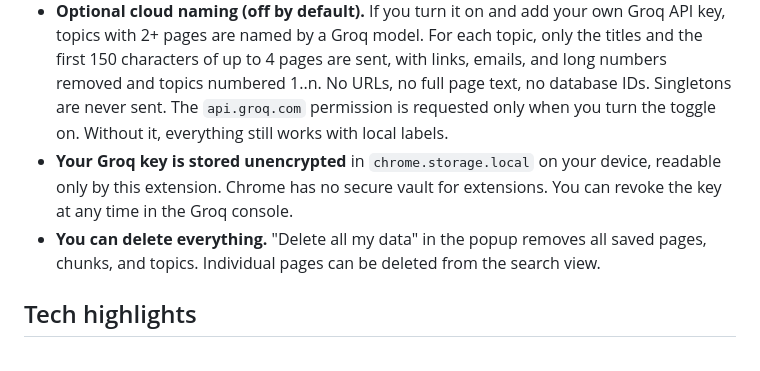
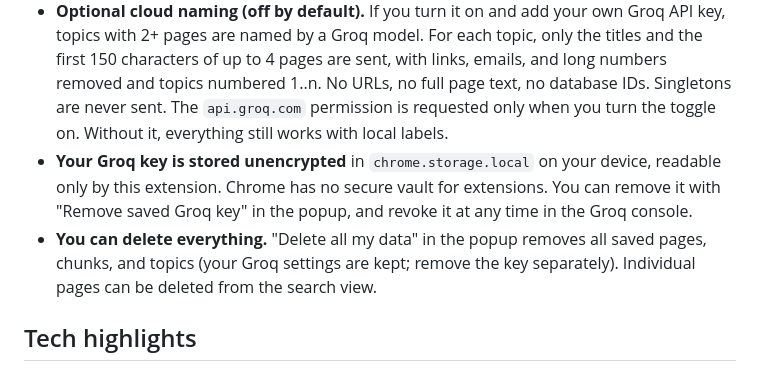
Before and after one commit to rishav1729/Smriti, a Markdown page: README.md, the part around the change. Rendered like a GitHub page.

Commit message:
README: document Remove saved Groq key

```diff
--- a/README.md
+++ b/README.md
@@ -33,8 +33,8 @@ Privacy is the point of this project, so here is exactly what happens:
 - **Incognito tabs are never read.** Only http(s) pages are processed. Sleeping tabs are skipped, never reloaded.
 - **Search sends nothing anywhere.** Your query is embedded locally.
 - **Optional cloud naming (off by default).** If you turn it on and add your own Groq API key, topics with 2+ pages are named by a Groq model. For each topic, only the titles and the first 150 characters of up to 4 pages are sent, with links, emails, and long numbers removed and topics numbered 1..n. No URLs, no full page text, no database IDs. Singletons are never sent. The `api.groq.com` permission is requested only when you turn the toggle on. Without it, everything still works with local labels.
-- **Your Groq key is stored unencrypted** in `chrome.storage.local` on your device, readable only by this extension. Chrome has no secure vault for extensions. You can revoke the key at any time in the Groq console.
-- **You can delete everything.** "Delete all my data" in the popup removes all saved pages, chunks, and topics. Individual pages can be deleted from the search view.
+- **Your Groq key is stored unencrypted** in `chrome.storage.local` on your device, readable only by this extension. Chrome has no secure vault for extensions. You can remove it with "Remove saved Groq key" in the popup, and revoke it at any time in the Groq console.
+- **You can delete everything.** "Delete all my data" in the popup removes all saved pages, chunks, and topics (your Groq settings are kept; remove the key separately). Individual pages can be deleted from the search view.
 
 ## Tech highlights
 
```
